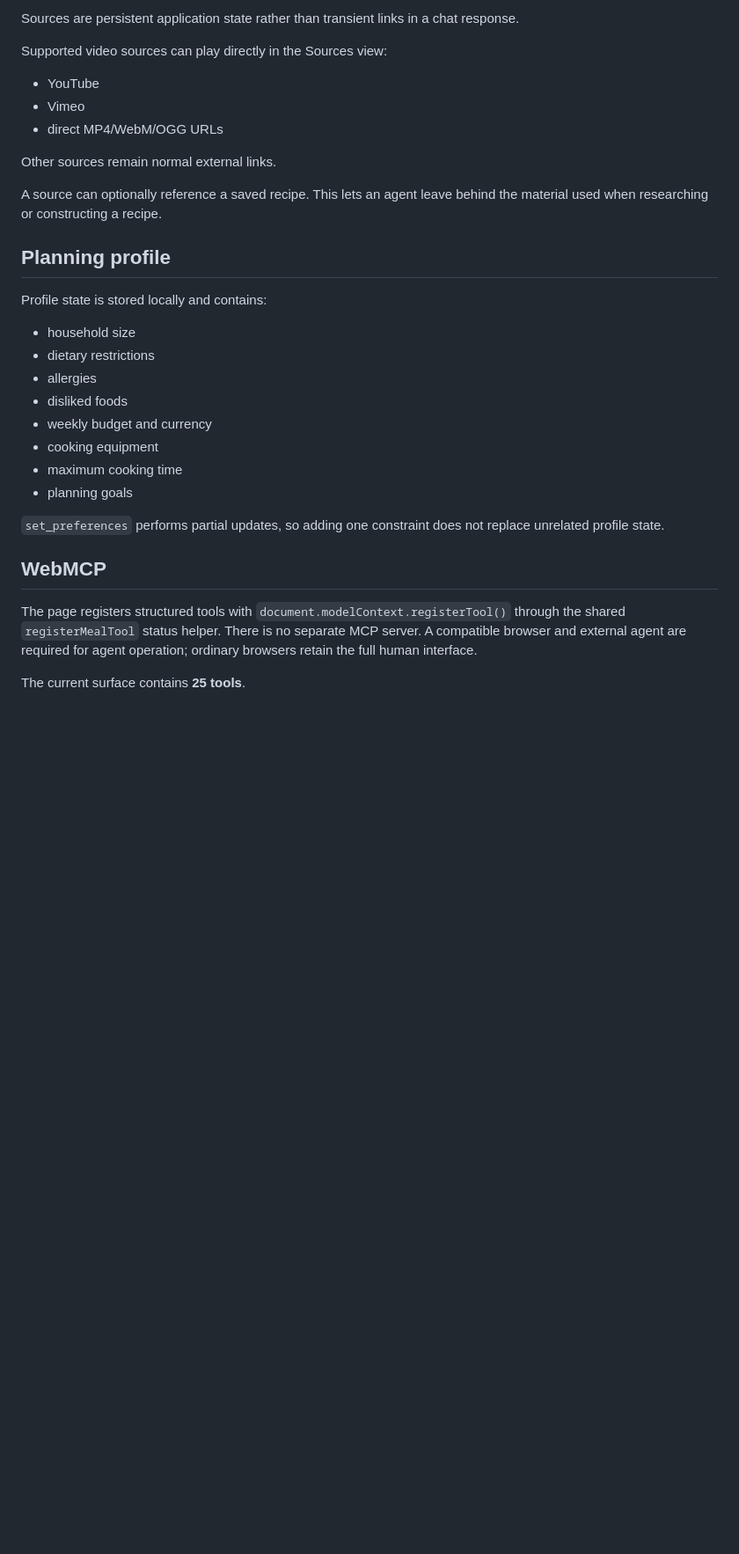
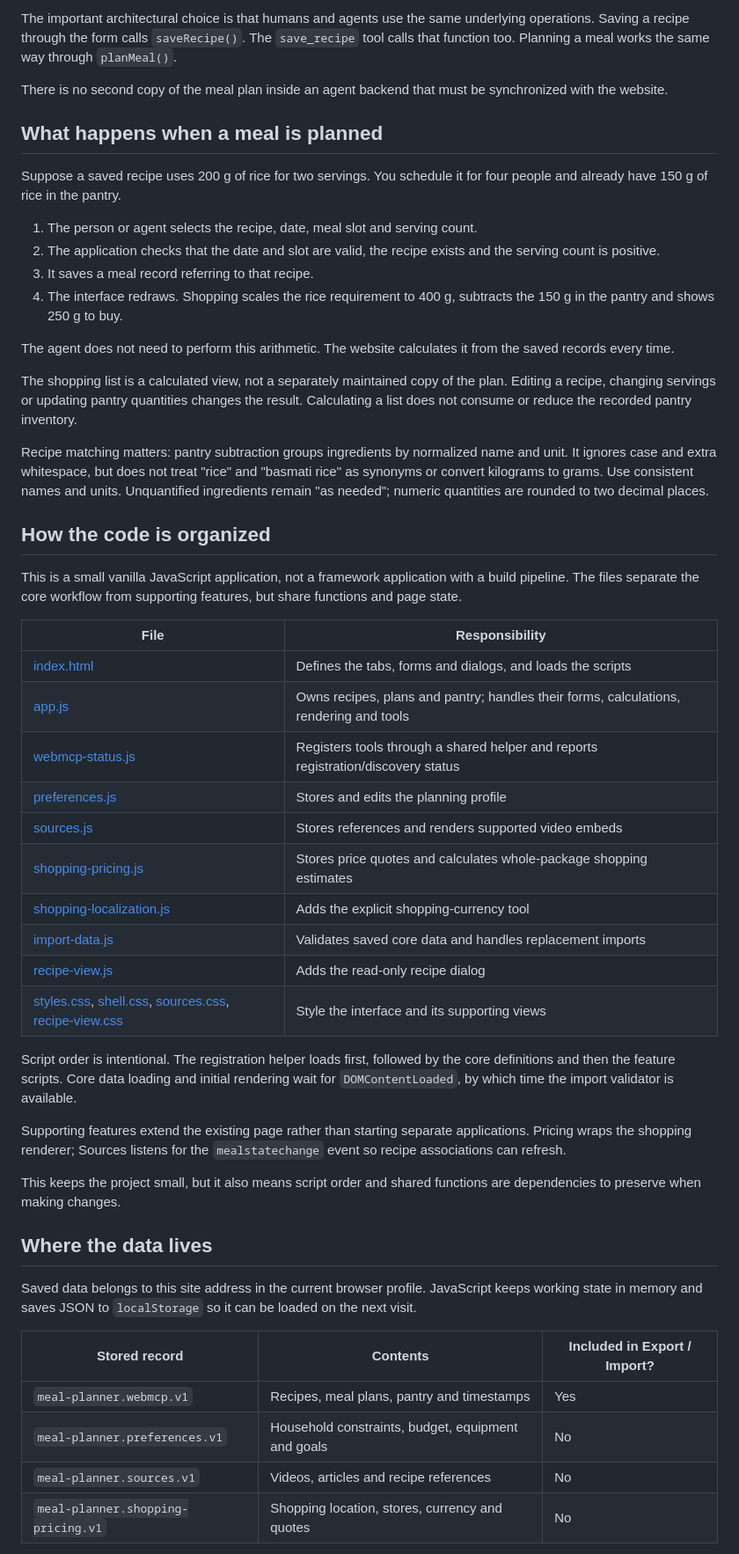
Before and after one commit to noob-express3000/meal_planner-V2, a Markdown page: README.md, the part around one of its changes. Shown at 88% size. GitHub-like rendering; blank space fills up the shorter version.

Commit message:
docs: explain architecture through human workflows and data ownership

```diff
--- a/README.md
+++ b/README.md
@@ -43,33 +49,54 @@ Every mutation is immediately visible in the same interface used by the human.
 
-Sources are persistent application state rather than transient links in a chat response.
+The important architectural choice is that humans and agents use the same underlying operations. Saving a recipe through the form calls `saveRecipe()`. The `save_recipe` tool calls that function too. Planning a meal works the same way through `planMeal()`.
 
-Supported video sources can play directly in the Sources view:
+There is no second copy of the meal plan inside an agent backend that must be synchronized with the website.
 
-- YouTube
-- Vimeo
-- direct MP4/WebM/OGG URLs
+## What happens when a meal is planned
 
-Other sources remain normal external links.
+Suppose a saved recipe uses 200 g of rice for two servings. You schedule it for four people and already have 150 g of rice in the pantry.
 
-A source can optionally reference a saved recipe. This lets an agent leave behind the material used when researching or constructing a recipe.
+1. The person or agent selects the recipe, date, meal slot and serving count.
+2. The application checks that the date and slot are valid, the recipe exists and the serving count is positive.
+3. It saves a meal record referring to that recipe.
+4. The interface redraws. Shopping scales the rice requirement to 400 g, subtracts the 150 g in the pantry and shows 250 g to buy.
 
-## Planning profile
+The agent does not need to perform this arithmetic. The website calculates it from the saved records every time.
 
-Profile state is stored locally and contains:
+The shopping list is a calculated view, not a separately maintained copy of the plan. Editing a recipe, changing servings or updating pantry quantities changes the result. Calculating a list does not consume or reduce the recorded pantry inventory.
 
-- household size
-- dietary restrictions
-- allergies
-- disliked foods
-- weekly budget and currency
-- cooking equipment
-- maximum cooking time
-- planning goals
+Recipe matching matters: pantry subtraction groups ingredients by normalized name and unit. It ignores case and extra whitespace, but does not treat "rice" and "basmati rice" as synonyms or convert kilograms to grams. Use consistent names and units. Unquantified ingredients remain "as needed"; numeric quantities are rounded to two decimal places.
 
-`set_preferences` performs partial updates, so adding one constraint does not replace unrelated profile state.
+## How the code is organized
 
-## WebMCP
+This is a small vanilla JavaScript application, not a framework application with a build pipeline. The files separate the core workflow from supporting features, but share functions and page state.
 
-The page registers structured tools with `document.modelContext.registerTool()` through the shared `registerMealTool` status helper. There is no separate MCP server. A compatible browser and external agent are required for agent operation; ordinary browsers retain the full human interface.
+| File | Responsibility |
+| --- | --- |
+| [index.html](index.html) | Defines the tabs, forms and dialogs, and loads the scripts |
+| [app.js](app.js) | Owns recipes, plans and pantry; handles their forms, calculations, rendering and tools |
+| [webmcp-status.js](webmcp-status.js) | Registers tools through a shared helper and reports registration/discovery status |
+| [preferences.js](preferences.js) | Stores and edits the planning profile |
+| [sources.js](sources.js) | Stores references and renders supported video embeds |
+| [shopping-pricing.js](shopping-pricing.js) | Stores price quotes and calculates whole-package shopping estimates |
+| [shopping-localization.js](shopping-localization.js) | Adds the explicit shopping-currency tool |
+| [import-data.js](import-data.js) | Validates saved core data and handles replacement imports |
+| [recipe-view.js](recipe-view.js) | Adds the read-only recipe dialog |
+| [styles.css](styles.css), [shell.css](shell.css), [sources.css](sources.css), [recipe-view.css](recipe-view.css) | Style the interface and its supporting views |
 
-The current surface contains **25 tools**.
+Script order is intentional. The registration helper loads first, followed by the core definitions and then the feature scripts. Core data loading and initial rendering wait for `DOMContentLoaded`, by which time the import validator is available.
+
+Supporting features extend the existing page rather than starting separate applications. Pricing wraps the shopping renderer; Sources listens for the `mealstatechange` event so recipe associations can refresh.
+
+This keeps the project small, but it also means script order and shared functions are dependencies to preserve when making changes.
+
+## Where the data lives
+
+Saved data belongs to this site address in the current browser profile. JavaScript keeps working state in memory and saves JSON to `localStorage` so it can be loaded on the next visit.
+
+| Stored record | Contents | Included in Export / Import? |
+| --- | --- | --- |
+| `meal-planner.webmcp.v1` | Recipes, meal plans, pantry and timestamps | Yes |
+| `meal-planner.preferences.v1` | Household constraints, budget, equipment and goals | No |
+| `meal-planner.sources.v1` | Videos, articles and recipe references | No |
+| `meal-planner.shopping-pricing.v1` | Shopping location, stores, currency and quotes | No |
+
```
Also changed, not shown: other parts of README.md (+88 -92 lines).
